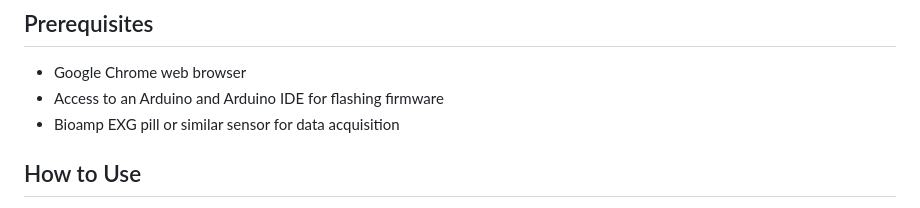
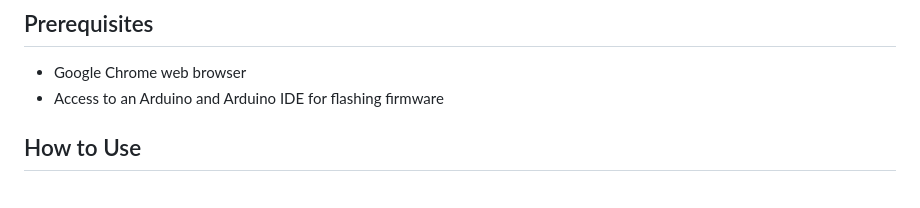
Before and after one commit to upsidedownlabs/Chords-Web, a Markdown page: README.md, the part around one of its changes. Drawn GitHub-style.

```diff
--- a/README.md
+++ b/README.md
@@ -22,7 +20,6 @@ This repository contains code for a BioSignal Recorder web application. The appl
 
 - Google Chrome web browser
 - Access to an Arduino and Arduino IDE for flashing firmware
-- Bioamp EXG pill or similar sensor for data acquisition
 
 ## How to Use
 
```
Also changed, not shown: other parts of README.md (+5 -7 lines), images/img1.png, images/img2.png, images/img3.png, images/img4.png, images/img5.png.
